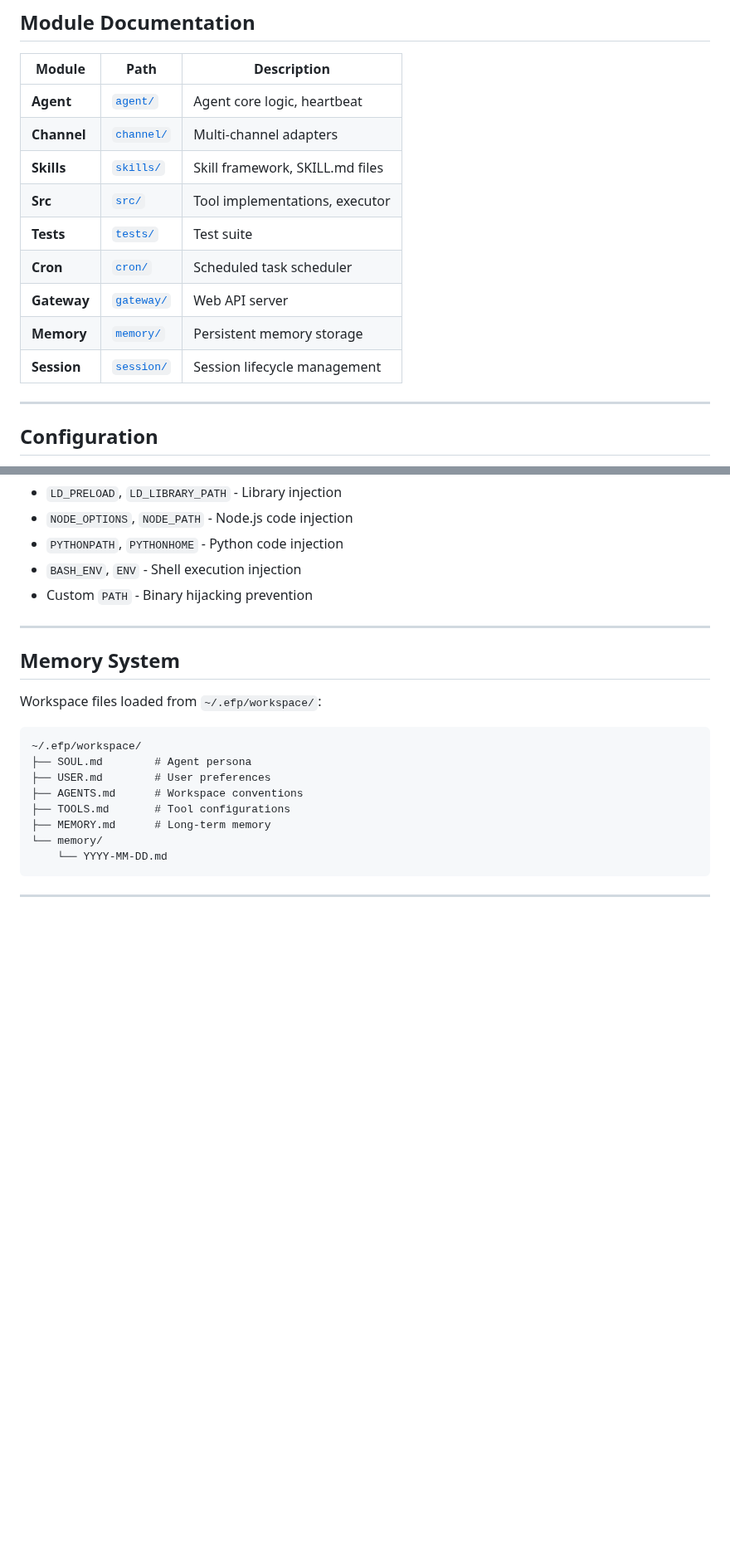
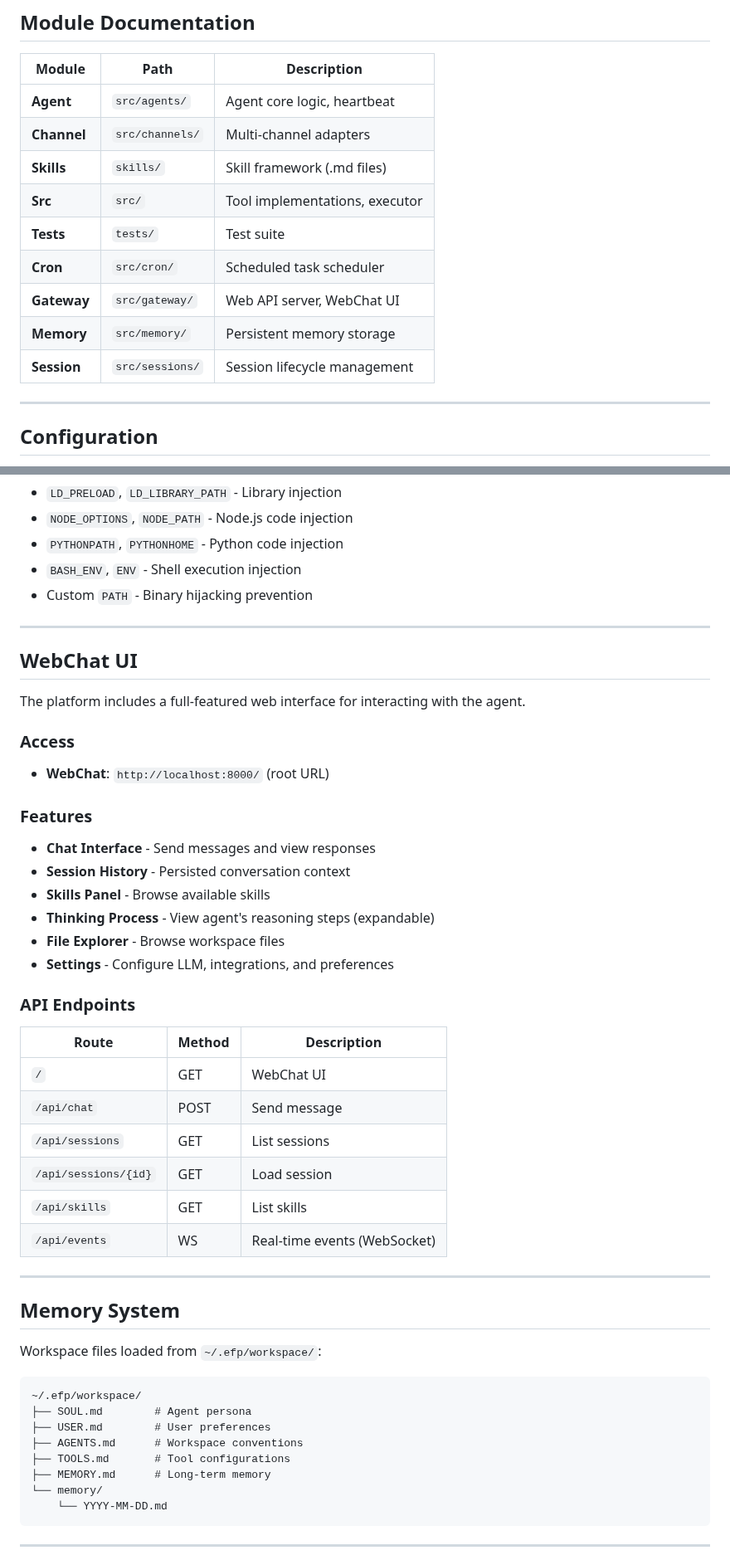
Before and after one commit to dvnuo/engineering-flow-platform, a Markdown page: README.md, 2 parts joined by grey strips. Shown at 83% size. Drawn GitHub-style; blank space fills up the shorter version.

```diff
--- a/README.md
+++ b/README.md
@@ -300,15 +312,15 @@ Export from `src/__init__.py` if needed.
 
 | Module | Path | Description |
 |--------|------|-------------|
-| **Agent** | [`agent/`](agent/) | Agent core logic, heartbeat |
-| **Channel** | [`channel/`](channel/) | Multi-channel adapters |
-| **Skills** | [`skills/`](skills/) | Skill framework, SKILL.md files |
-| **Src** | [`src/`](src/) | Tool implementations, executor |
-| **Tests** | [`tests/`](tests/) | Test suite |
-| **Cron** | [`cron/`](cron/) | Scheduled task scheduler |
-| **Gateway** | [`gateway/`](gateway/) | Web API server |
-| **Memory** | [`memory/`](memory/) | Persistent memory storage |
-| **Session** | [`session/`](session/) | Session lifecycle management |
+| **Agent** | `src/agents/` | Agent core logic, heartbeat |
+| **Channel** | `src/channels/` | Multi-channel adapters |
+| **Skills** | `skills/` | Skill framework (.md files) |
+| **Src** | `src/` | Tool implementations, executor |
+| **Tests** | `tests/` | Test suite |
+| **Cron** | `src/cron/` | Scheduled task scheduler |
+| **Gateway** | `src/gateway/` | Web API server, WebChat UI |
+| **Memory** | `src/memory/` | Persistent memory storage |
+| **Session** | `src/sessions/` | Session lifecycle management |
 
 ---
 
@@ -407,6 +419,36 @@ The following environment variables are blocked by default:
 
 ---
 
+## WebChat UI
+
+The platform includes a full-featured web interface for interacting with the agent.
+
+### Access
+
+- **WebChat**: `http://localhost:8000/` (root URL)
+
+### Features
+
+- **Chat Interface** - Send messages and view responses
+- **Session History** - Persisted conversation context
+- **Skills Panel** - Browse available skills
+- **Thinking Process** - View agent's reasoning steps (expandable)
+- **File Explorer** - Browse workspace files
+- **Settings** - Configure LLM, integrations, and preferences
+
+### API Endpoints
+
+| Route | Method | Description |
+|-------|--------|-------------|
+| `/` | GET | WebChat UI |
+| `/api/chat` | POST | Send message |
+| `/api/sessions` | GET | List sessions |
+| `/api/sessions/{id}` | GET | Load session |
+| `/api/skills` | GET | List skills |
+| `/api/events` | WS | Real-time events (WebSocket) |
+
+---
+
 ## Memory System
 
 Workspace files loaded from `~/.efp/workspace/`:
```
Also changed, not shown: other parts of README.md (+25 -13 lines).
